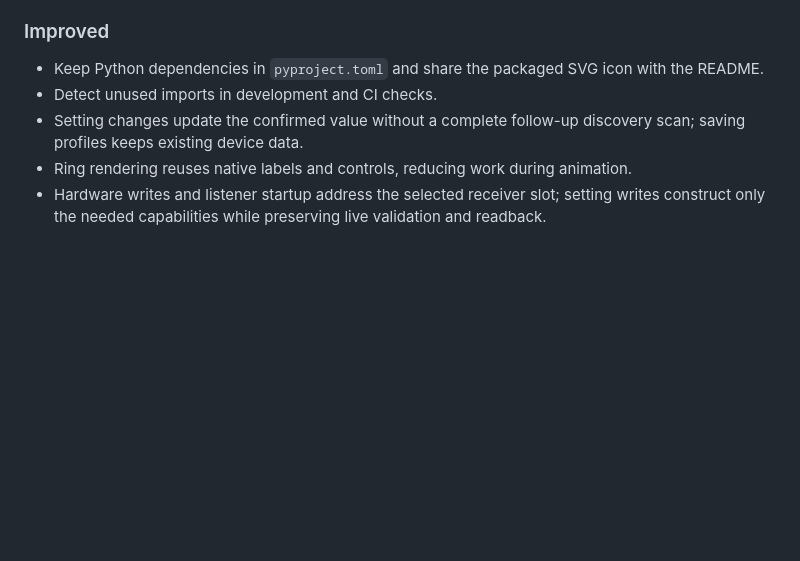
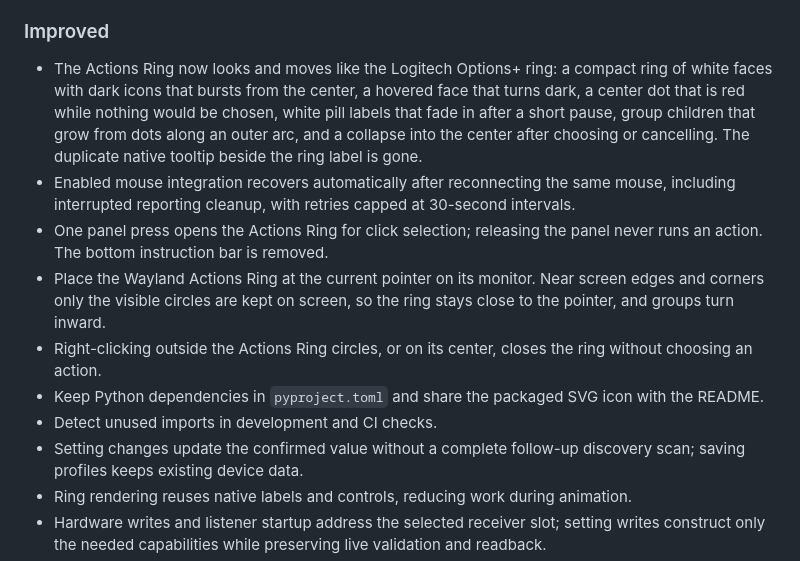
Before and after one commit to Dijo-404/mx4-linux, a Markdown page: CHANGELOG.md, the part around the change. GitHub-like rendering; blank space fills up the shorter version.

Commit message:
docs(changelog): Record ring, reconnect and placement changes

```diff
--- a/CHANGELOG.md
+++ b/CHANGELOG.md
@@ -17,6 +17,11 @@ User-visible changes are recorded here. This project follows semantic versioning
 
 ### Improved
 
+- The Actions Ring now looks and moves like the Logitech Options+ ring: a compact ring of white faces with dark icons that bursts from the center, a hovered face that turns dark, a center dot that is red while nothing would be chosen, white pill labels that fade in after a short pause, group children that grow from dots along an outer arc, and a collapse into the center after choosing or cancelling. The duplicate native tooltip beside the ring label is gone.
+- Enabled mouse integration recovers automatically after reconnecting the same mouse, including interrupted reporting cleanup, with retries capped at 30-second intervals.
+- One panel press opens the Actions Ring for click selection; releasing the panel never runs an action. The bottom instruction bar is removed.
+- Place the Wayland Actions Ring at the current pointer on its monitor. Near screen edges and corners only the visible circles are kept on screen, so the ring stays close to the pointer, and groups turn inward.
+- Right-clicking outside the Actions Ring circles, or on its center, closes the ring without choosing an action.
 - Keep Python dependencies in `pyproject.toml` and share the packaged SVG icon with the README.
 - Detect unused imports in development and CI checks.
 - Setting changes update the confirmed value without a complete follow-up discovery scan; saving profiles keeps existing device data.
```
